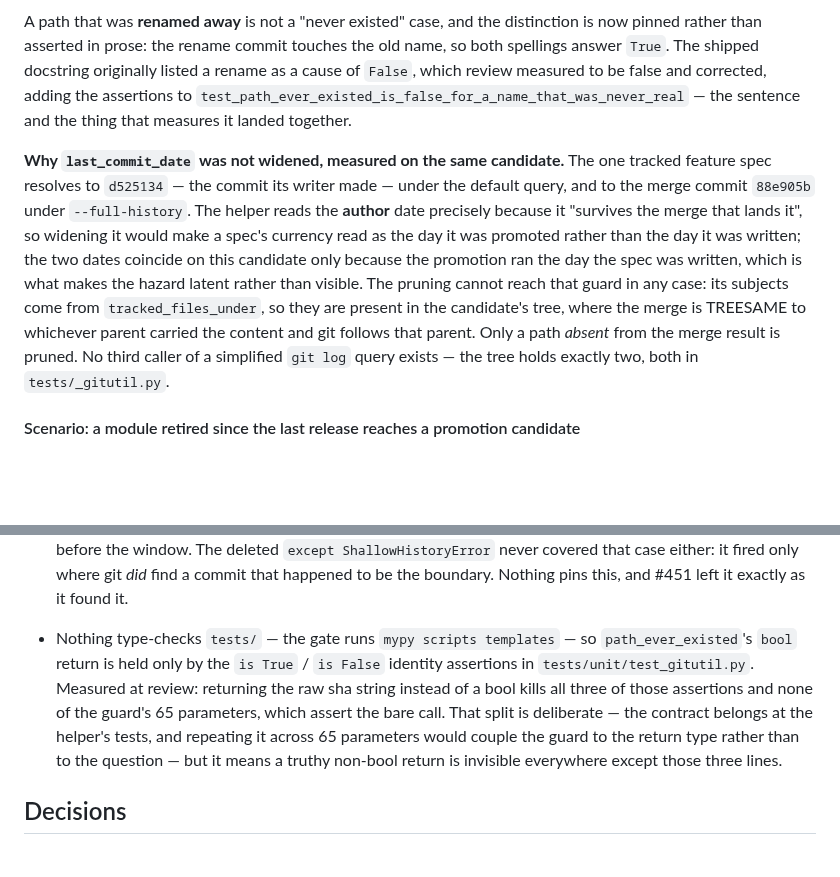
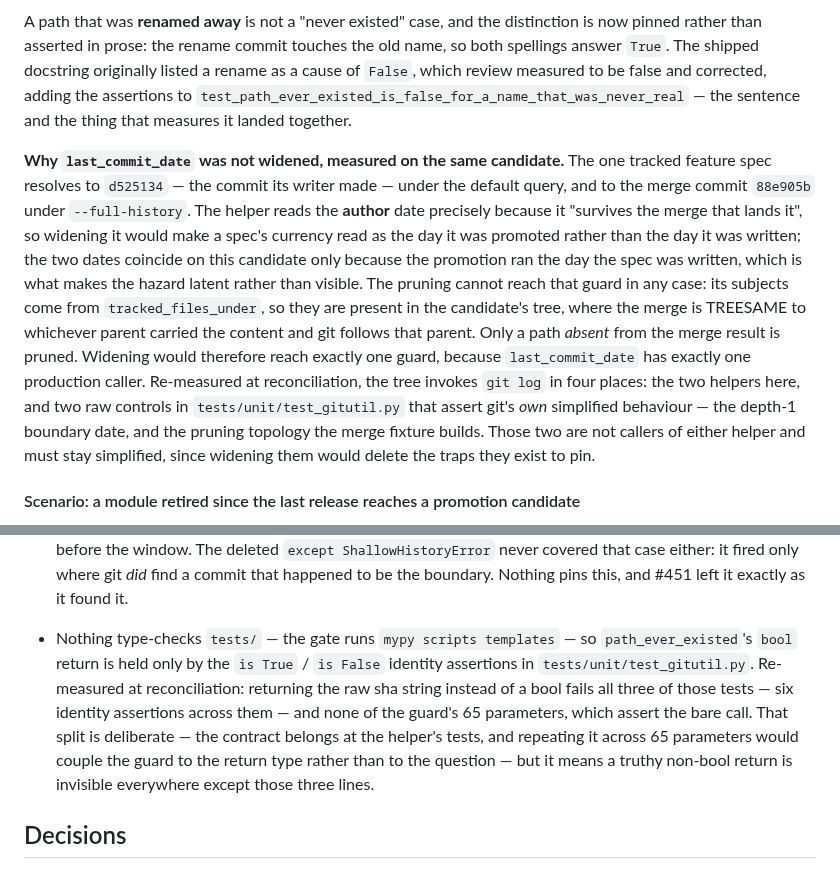
Before and after one commit to sluengen/harness, a Markdown page: specs/features/guidance-system.md, 2 parts joined by grey strips. Rendered like a GitHub page; blank space fills up the shorter version.

Commit message:
review(#451): record the full-graph existence question, and correct two measured claims
Records what shipped: `path_ever_existed`, the two deliberate divergences
from `last_commit_date`, and why the shared helper was not widened.

Two sentences the first review wrote from its own measurements were re-measured
and found false: the tree holds four `git log` invocations rather than two, and
the raw-sha mutation kills six identity assertions across three tests rather
than three assertions. Both corrected against a re-run, not against reasoning.

```diff
--- a/specs/features/guidance-system.md
+++ b/specs/features/guidance-system.md
@@ -355,7 +355,7 @@ A promotion candidate is exactly that shape — a merge of the release branch an
 
 A path that was **renamed away** is not a "never existed" case, and the distinction is now pinned rather than asserted in prose: the rename commit touches the old name, so both spellings answer `True`. The shipped docstring originally listed a rename as a cause of `False`, which review measured to be false and corrected, adding the assertions to `test_path_ever_existed_is_false_for_a_name_that_was_never_real` — the sentence and the thing that measures it landed together.
 
-**Why `last_commit_date` was not widened, measured on the same candidate.** The one tracked feature spec resolves to `d525134` — the commit its writer made — under the default query, and to the merge commit `88e905b` under `--full-history`. The helper reads the **author** date precisely because it "survives the merge that lands it", so widening it would make a spec's currency read as the day it was promoted rather than the day it was written; the two dates coincide on this candidate only because the promotion ran the day the spec was written, which is what makes the hazard latent rather than visible. The pruning cannot reach that guard in any case: its subjects come from `tracked_files_under`, so they are present in the candidate's tree, where the merge is TREESAME to whichever parent carried the content and git follows that parent. Only a path *absent* from the merge result is pruned. No third caller of a simplified `git log` query exists — the tree holds exactly two, both in `tests/_gitutil.py`.
+**Why `last_commit_date` was not widened, measured on the same candidate.** The one tracked feature spec resolves to `d525134` — the commit its writer made — under the default query, and to the merge commit `88e905b` under `--full-history`. The helper reads the **author** date precisely because it "survives the merge that lands it", so widening it would make a spec's currency read as the day it was promoted rather than the day it was written; the two dates coincide on this candidate only because the promotion ran the day the spec was written, which is what makes the hazard latent rather than visible. The pruning cannot reach that guard in any case: its subjects come from `tracked_files_under`, so they are present in the candidate's tree, where the merge is TREESAME to whichever parent carried the content and git follows that parent. Only a path *absent* from the merge result is pruned. Widening would therefore reach exactly one guard, because `last_commit_date` has exactly one production caller. Re-measured at reconciliation, the tree invokes `git log` in four places: the two helpers here, and two raw controls in `tests/unit/test_gitutil.py` that assert git's *own* simplified behaviour — the depth-1 boundary date, and the pruning topology the merge fixture builds. Those two are not callers of either helper and must stay simplified, since widening them would delete the traps they exist to pin.
 
 #### Scenario: a module retired since the last release reaches a promotion candidate
 
@@ -565,7 +565,7 @@ The guidance system changes no runtime application data. `registry.yaml` records
 - The retirement guard's own call site is never exercised over a pruning topology by anything in this tree, so `--full-history` has no exclusive killer *there*. Measured at review: on the integration branch all 65 retired pathspecs answer truthy under **both** queries, so no test can see the difference, and the proof that the flag is load-bearing rests on `tests/unit/test_gitutil.py`'s merge fixture — which models the topology — rather than on the guard, which never meets it. The gap is a property of the integration branch's history, not of the guard: deleting the flag and running the whole suite against a checkout of the release candidate kills `test_a_retired_path_is_one_that_really_existed` on both `tests/_stream_json.py` and `tests/unit/test_client_install.py` alongside the fixture test. A fixture that ran the *guard's* question over a synthetic merge repo would close it, and is not in this change.
 - The guard's own assertion has no exclusive killer either, and this is unchanged by #451 rather than introduced by it. Measured at review with an independent mutation and an observable: weakening `assert path_ever_existed(pathspec)` to `assert path_ever_existed(pathspec) is not None` — a tautology, since `False is not None` — survives the entire suite, because no test ever feeds that guard a pathspec that was never real. The observable separates that survivor from an inert edit: the guard passes for a bogus path on the mutated tree and fails for it on the pristine one. The polarity is pinned one level down, at the helper, which is the right home for a contract; what is unpinned is this caller's wiring to it.
 - `--full-history` widens which commits are reachable in the graph, not which were fetched. In a shallow clone whose window excludes every commit touching a retired path, git reports nothing under either query and the guard fails — measured at review against a depth-1 clone of a repo where the path was retired before the window. The deleted `except ShallowHistoryError` never covered that case either: it fired only where git *did* find a commit that happened to be the boundary. Nothing pins this, and #451 left it exactly as it found it.
-- Nothing type-checks `tests/` — the gate runs `mypy scripts templates` — so `path_ever_existed`'s `bool` return is held only by the `is True` / `is False` identity assertions in `tests/unit/test_gitutil.py`. Measured at review: returning the raw sha string instead of a bool kills all three of those assertions and none of the guard's 65 parameters, which assert the bare call. That split is deliberate — the contract belongs at the helper's tests, and repeating it across 65 parameters would couple the guard to the return type rather than to the question — but it means a truthy non-bool return is invisible everywhere except those three lines.
+- Nothing type-checks `tests/` — the gate runs `mypy scripts templates` — so `path_ever_existed`'s `bool` return is held only by the `is True` / `is False` identity assertions in `tests/unit/test_gitutil.py`. Re-measured at reconciliation: returning the raw sha string instead of a bool fails all three of those tests — six identity assertions across them — and none of the guard's 65 parameters, which assert the bare call. That split is deliberate — the contract belongs at the helper's tests, and repeating it across 65 parameters would couple the guard to the return type rather than to the question — but it means a truthy non-bool return is invisible everywhere except those three lines.
 
 ## Decisions
 
```
